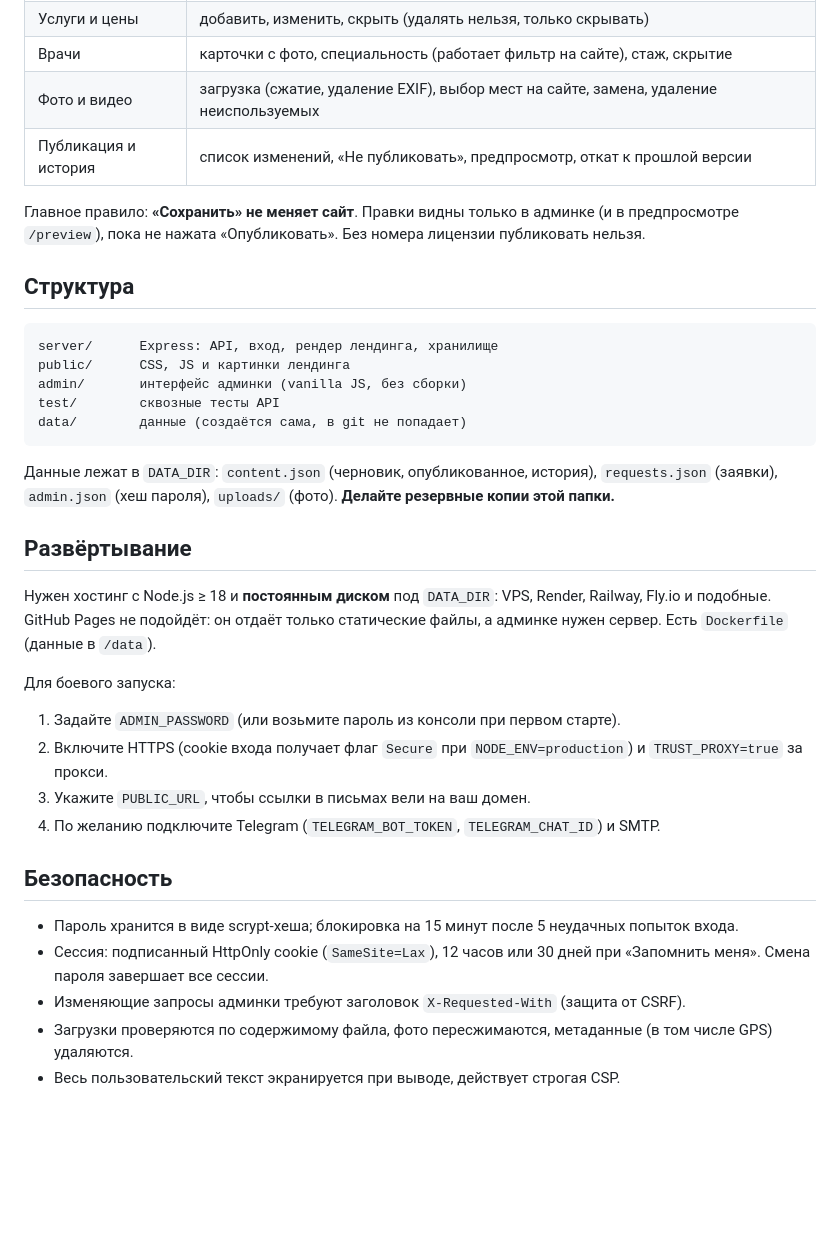
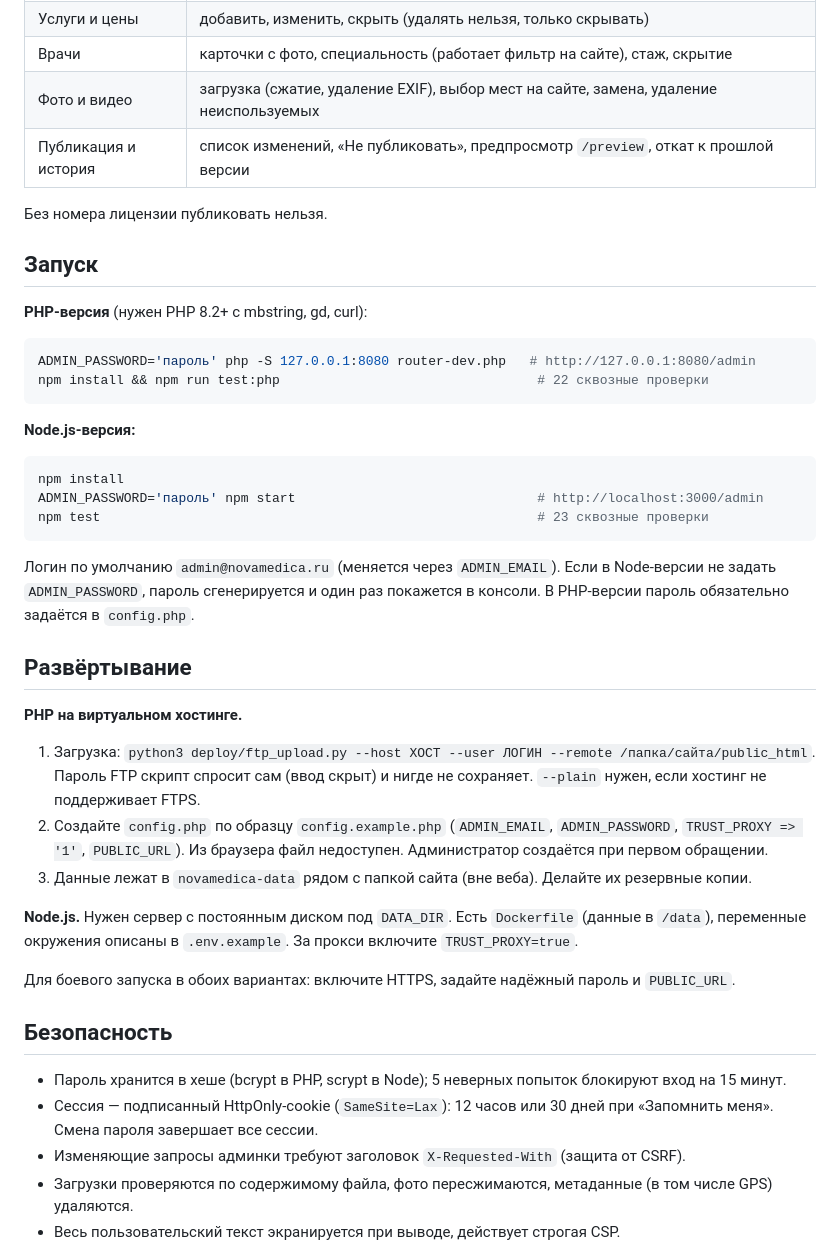
Before and after one commit to Rasul7659/Novamedica, a Markdown page: README.md, the part around one of its changes. Rendered like a GitHub page; blank space fills up the shorter version.

Commit message:
README: описание структуры, веток main/php/node и запуска
Co-Authored-By: Claude Sonnet 5.5 <noreply@anthropic.com>

````diff
--- a/README.md
+++ b/README.md
@@ -24,36 +33,41 @@ npm start                 # http://localhost:3000
 | Услуги и цены | добавить, изменить, скрыть (удалять нельзя, только скрывать) |
 | Врачи | карточки с фото, специальность (работает фильтр на сайте), стаж, скрытие |
 | Фото и видео | загрузка (сжатие, удаление EXIF), выбор мест на сайте, замена, удаление неиспользуемых |
-| Публикация и история | список изменений, «Не публиковать», предпросмотр, откат к прошлой версии |
+| Публикация и история | список изменений, «Не публиковать», предпросмотр `/preview`, откат к прошлой версии |
 
-Главное правило: **«Сохранить» не меняет сайт**. Правки видны только в админке (и в предпросмотре `/preview`), пока не нажата «Опубликовать». Без номера лицензии публиковать нельзя.
+Без номера лицензии публиковать нельзя.
 
-## Структура
+## Запуск
 
-```
-server/      Express: API, вход, рендер лендинга, хранилище
-public/      CSS, JS и картинки лендинга
-admin/       интерфейс админки (vanilla JS, без сборки)
-test/        сквозные тесты API
-data/        данные (создаётся сама, в git не попадает)
+**PHP-версия** (нужен PHP 8.2+ с mbstring, gd, curl):
+```bash
+ADMIN_PASSWORD='пароль' php -S 127.0.0.1:8080 router-dev.php   # http://127.0.0.1:8080/admin
+npm install && npm run test:php                                 # 22 сквозные проверки
 ```
 
-Данные лежат в `DATA_DIR`: `content.json` (черновик, опубликованное, история), `requests.json` (заявки), `admin.json` (хеш пароля), `uploads/` (фото). **Делайте резервные копии этой папки.**
+**Node.js-версия:**
+```bash
+npm install
+ADMIN_PASSWORD='пароль' npm start                               # http://localhost:3000/admin
+npm test                                                        # 23 сквозные проверки
+```
+Логин по умолчанию `admin@novamedica.ru` (меняется через `ADMIN_EMAIL`). Если в Node-версии не задать `ADMIN_PASSWORD`, пароль сгенерируется и один раз покажется в консоли. В PHP-версии пароль обязательно задаётся в `config.php`.
 
 ## Развёртывание
 
-Нужен хостинг с Node.js ≥ 18 и **постоянным диском** под `DATA_DIR`: VPS, Render, Railway, Fly.io и подобные. GitHub Pages не подойдёт: он отдаёт только статические файлы, а админке нужен сервер. Есть `Dockerfile` (данные в `/data`).
+**PHP на виртуальном хостинге.**
+1. Загрузка: `python3 deploy/ftp_upload.py --host ХОСТ --user ЛОГИН --remote /папка/сайта/public_html`. Пароль FTP скрипт спросит сам (ввод скрыт) и нигде не сохраняет. `--plain` нужен, если хостинг не поддерживает FTPS.
+2. Создайте `config.php` по образцу `config.example.php` (`ADMIN_EMAIL`, `ADMIN_PASSWORD`, `TRUST_PROXY => '1'`, `PUBLIC_URL`). Из браузера файл недоступен. Администратор создаётся при первом обращении.
+3. Данные лежат в `novamedica-data` рядом с папкой сайта (вне веба). Делайте их резервные копии.
 
-Для боевого запуска:
-1. Задайте `ADMIN_PASSWORD` (или возьмите пароль из консоли при первом старте).
-2. Включите HTTPS (cookie входа получает флаг `Secure` при `NODE_ENV=production`) и `TRUST_PROXY=true` за прокси.
-3. Укажите `PUBLIC_URL`, чтобы ссылки в письмах вели на ваш домен.
-4. По желанию подключите Telegram (`TELEGRAM_BOT_TOKEN`, `TELEGRAM_CHAT_ID`) и SMTP.
+**Node.js.** Нужен сервер с постоянным диском под `DATA_DIR`. Есть `Dockerfile` (данные в `/data`), переменные окружения описаны в `.env.example`. За прокси включите `TRUST_PROXY=true`.
+
+Для боевого запуска в обоих вариантах: включите HTTPS, задайте надёжный пароль и `PUBLIC_URL`.
 
 ## Безопасность
 
-- Пароль хранится в виде scrypt-хеша; блокировка на 15 минут после 5 неудачных попыток входа.
-- Сессия: подписанный HttpOnly cookie (`SameSite=Lax`), 12 часов или 30 дней при «Запомнить меня». Смена пароля завершает все сессии.
+- Пароль хранится в хеше (bcrypt в PHP, scrypt в Node); 5 неверных попыток блокируют вход на 15 минут.
+- Сессия — подписанный HttpOnly-cookie (`SameSite=Lax`): 12 часов или 30 дней при «Запомнить меня». Смена пароля завершает все сессии.
 - Изменяющие запросы админки требуют заголовок `X-Requested-With` (защита от CSRF).
 - Загрузки проверяются по содержимому файла, фото пересжимаются, метаданные (в том числе GPS) удаляются.
 - Весь пользовательский текст экранируется при выводе, действует строгая CSP.
````
Also changed, not shown: other parts of README.md (+21 -38 lines).
